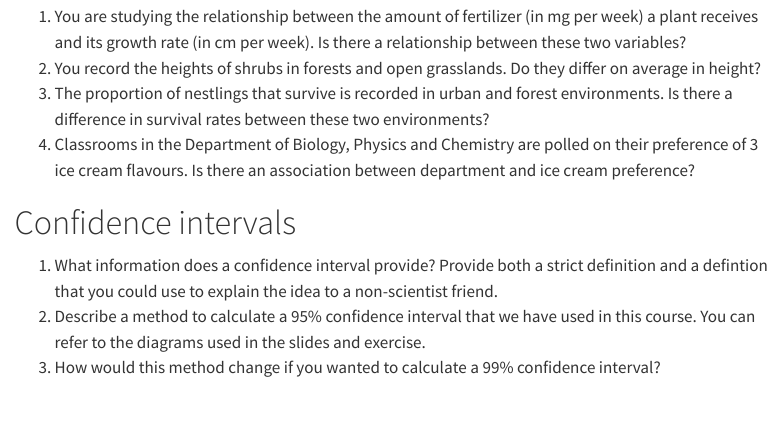
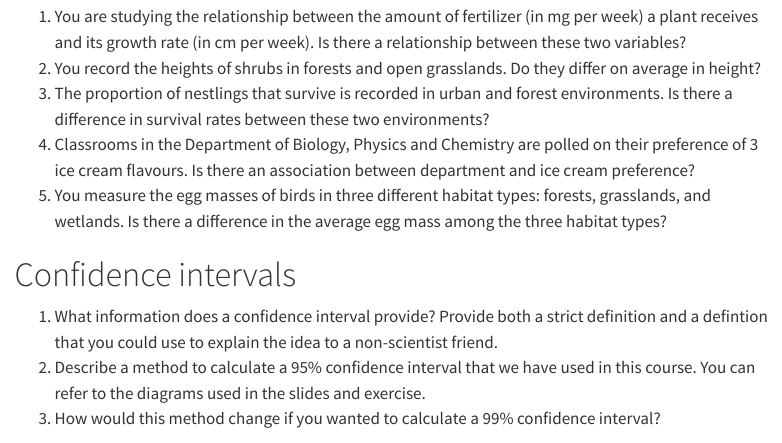
Before and after one commit to irmoodie/bioc13, a Quarto document (revision.qmd): the page in a window 1100 px wide, from 560 px down. Rendered offline with R 4.5, knitr and Pandoc in place of Quarto, with nearby package versions; menus at the side of the page are left out.

Commit message:
Update revision.qmd

```diff
--- a/revision.qmd
+++ b/revision.qmd
@@ -20,6 +20,7 @@ For each of the following scenarios, name or describe a test statistic that coul
 2. You record the heights of shrubs in forests and open grasslands. Do they differ on average in height?
 3. The proportion of nestlings that survive is recorded in urban and forest environments. Is there a difference in survival rates between these two environments?
 4. Classrooms in the Department of Biology, Physics and Chemistry are polled on their preference of 3 ice cream flavours. Is there an association between department and ice cream preference?
+5. You measure the egg masses of birds in three different habitat types: forests, grasslands, and wetlands. Is there a difference in the average egg mass among the three habitat types?
 
 # Confidence intervals
 
```
